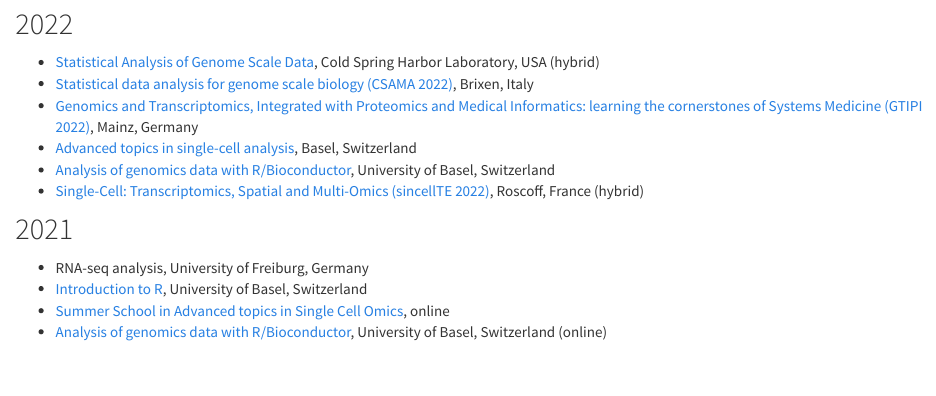
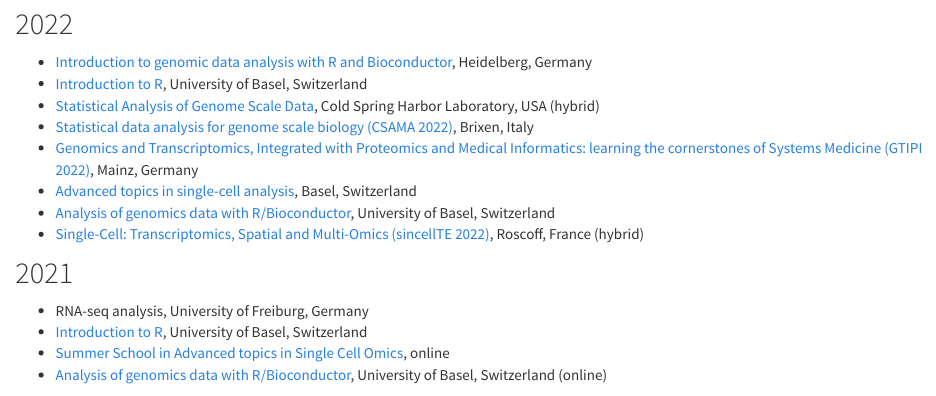
Before and after one commit to csoneson/csoneson.github.io, an R Markdown document (teaching.Rmd): the page in a window 1100 px wide, from 130 px down. The pictures show the output file teaching.html that the author committed with the source, opened offline; library style sheets and scripts come from the installed R packages.

Commit message:
Add courses

```diff
--- a/teaching.Rmd
+++ b/teaching.Rmd
@@ -8,6 +8,8 @@
 
 ## 2022
 
+- [Introduction to genomic data analysis with R and Bioconductor](https://bioconductor.github.io/2022-09-12-BiocIntro-Heidelberg/), Heidelberg, Germany
+- [Introduction to R](https://ivanek.github.io/introductionToR/), University of Basel, Switzerland
 - [Statistical Analysis of Genome Scale Data](https://meetings.cshl.edu/courses.aspx?course=C-data&year=22), Cold Spring Harbor Laboratory, USA (hybrid)
 - [Statistical data analysis for genome scale biology (CSAMA 2022)](https://csama2022.bioconductor.eu/), Brixen, Italy
 - [Genomics and Transcriptomics, Integrated with Proteomics and Medical Informatics: learning the cornerstones of Systems Medicine (GTIPI 2022)](https://imbeimainz.github.io/GTIPI2022/index.html), Mainz, Germany
```
Also changed, not shown: teaching.html.
